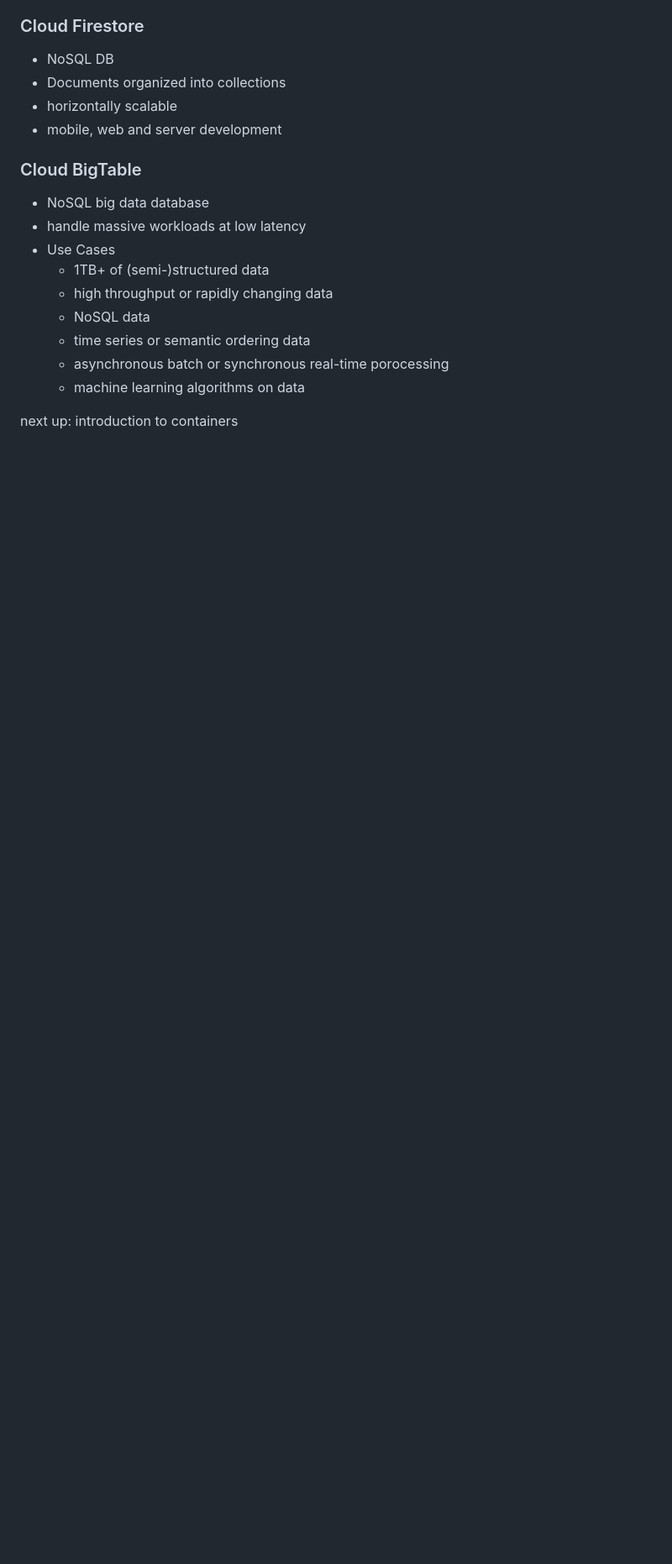
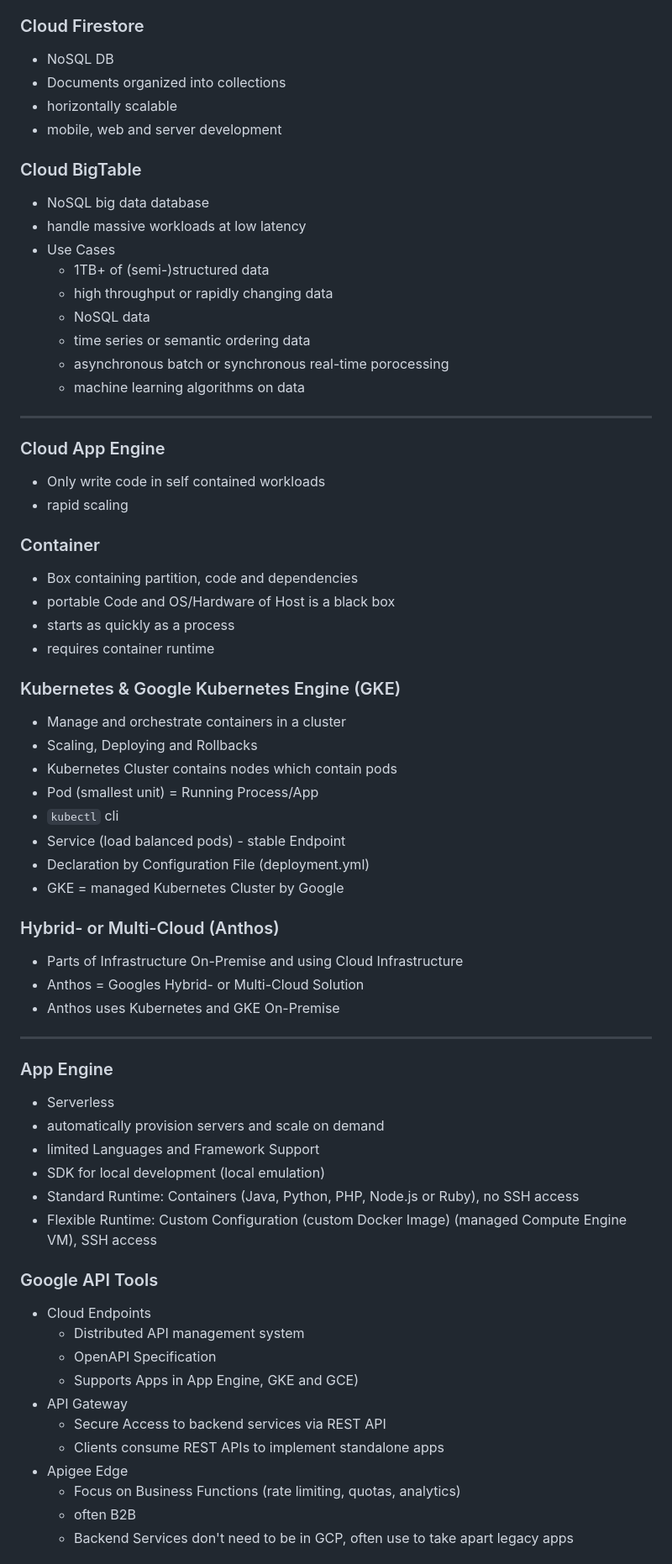
Before and after one commit to LeonStoldt/GCP_Professional_Cloud_Developer, a Markdown page: Readme.md, the part around one of its changes. Shown at 84% size. Rendered like a GitHub page; blank space fills up the shorter version.

```diff
--- a/Readme.md
+++ b/Readme.md
@@ -224,4 +230,55 @@ tags: gcp learning cloud
     - asynchronous batch or synchronous real-time porocessing
     - machine learning algorithms on data
 
-next up: introduction to containers
+---
+
+### Cloud App Engine
+- Only write code in self contained workloads
+- rapid scaling
+
+### Container
+- Box containing partition, code and dependencies
+- portable Code and OS/Hardware of Host is a black box
+- starts as quickly as a process
+- requires container runtime
+
+### Kubernetes & Google Kubernetes Engine (GKE)
+- Manage and orchestrate containers in a cluster
+- Scaling, Deploying and Rollbacks
+- Kubernetes Cluster contains nodes which contain pods
+- Pod (smallest unit) = Running Process/App
+- `kubectl` cli
+- Service (load balanced pods) - stable Endpoint
+- Declaration by Configuration File (deployment.yml)
+- GKE = managed Kubernetes Cluster by Google
+
+
+### Hybrid- or Multi-Cloud (Anthos)
+- Parts of Infrastructure On-Premise and using Cloud Infrastructure
+- Anthos = Googles Hybrid- or Multi-Cloud Solution
+- Anthos uses Kubernetes and GKE On-Premise
+
+---
+
+### App Engine
+- Serverless
+- automatically provision servers and scale on demand
+- limited Languages and Framework Support
+- SDK for local development (local emulation)
+- Standard Runtime: Containers (Java, Python, PHP, Node.js or Ruby), no SSH access
+- Flexible Runtime: Custom Configuration (custom Docker Image) (managed Compute Engine VM), SSH access
+
+### Google API Tools
+- Cloud Endpoints
+    - Distributed API management system
+    - OpenAPI Specification
+    - Supports Apps in App Engine, GKE and GCE)
+- API Gateway
+    - Secure Access to backend services via REST API
+    - Clients consume REST APIs to implement standalone apps
+- Apigee Edge
+    - Focus on Business Functions (rate limiting, quotas, analytics)
+    - often B2B
+    - Backend Services don't need to be in GCP, often use to take apart legacy apps
+
+
```
Also changed, not shown: other parts of Readme.md (+106 -1 lines).
